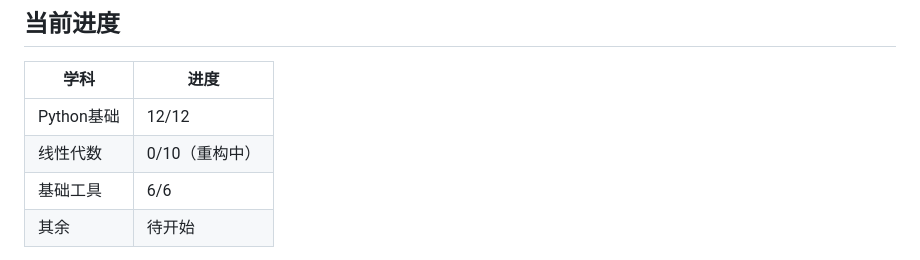
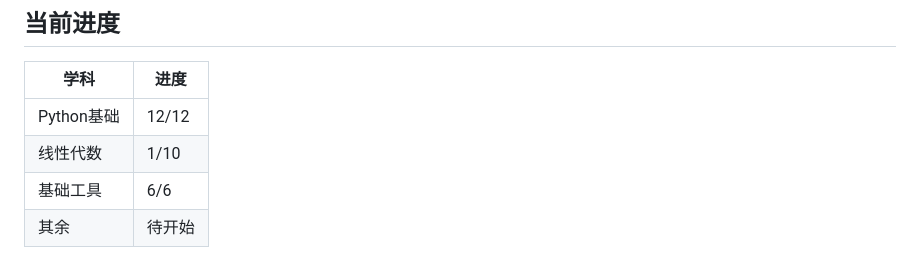
Before and after one commit to w2045/study-notes, a Markdown page: README.md, the part around the change. Rendered like a GitHub page.

Commit message:
README: 线代 1/10

```diff
--- a/README.md
+++ b/README.md
@@ -85,7 +85,7 @@ python3 grader.py    # 自动批改
 | 学科 | 进度 |
 |------|------|
 | Python基础 | 12/12 |
-| 线性代数 | 0/10（重构中） |
+| 线性代数 | 1/10 |
 | 基础工具 | 6/6 |
 | 其余 | 待开始 |
 
```
